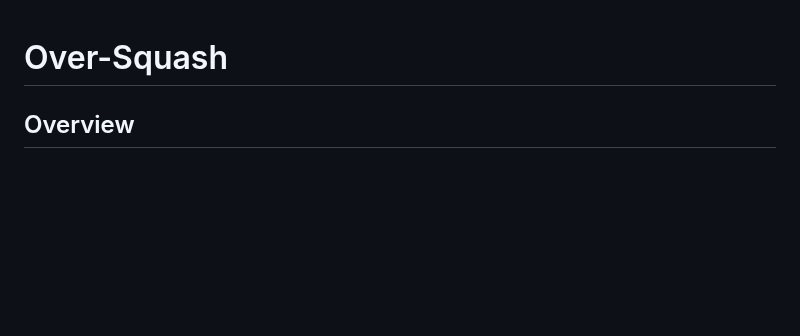
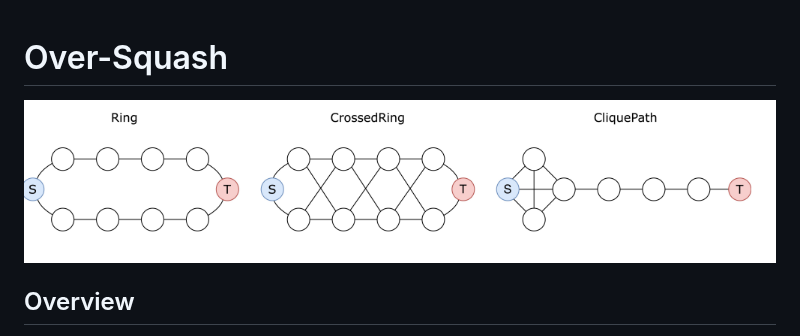
Before and after one commit to yonatansverdlov/Over-squashing, a Markdown page: README.md, the part around the change. GitHub-like rendering; pictures changed too: images/over_squash_graphs.png (added); blank space fills up the shorter version.

```diff
--- a/README.md
+++ b/README.md
@@ -1,4 +1,6 @@
 # Over-Squash
+
+![Graph Structures](images/over_squash_graphs.png)
 
 ## Overview
 
```
Also changed, not shown: 1 other file.
